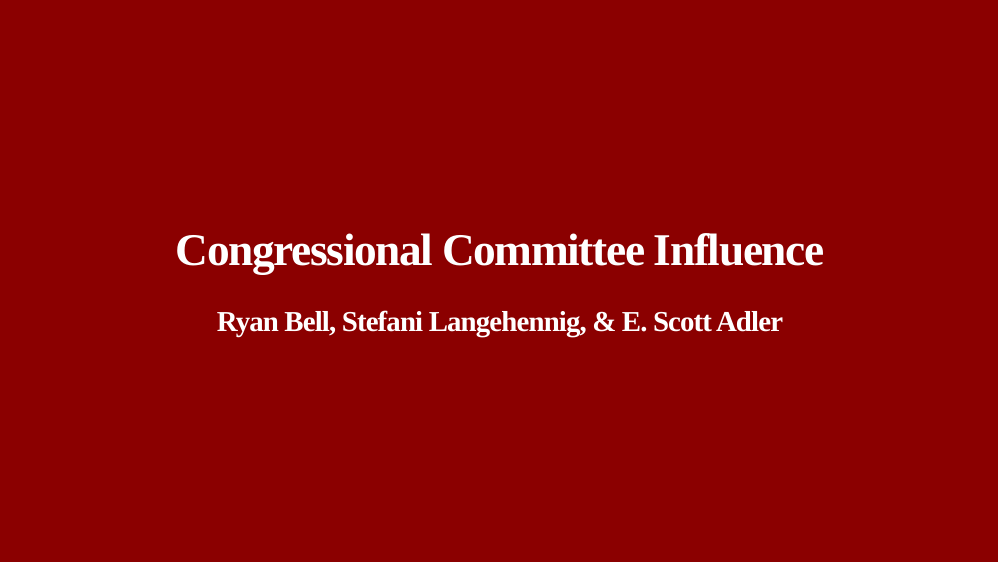
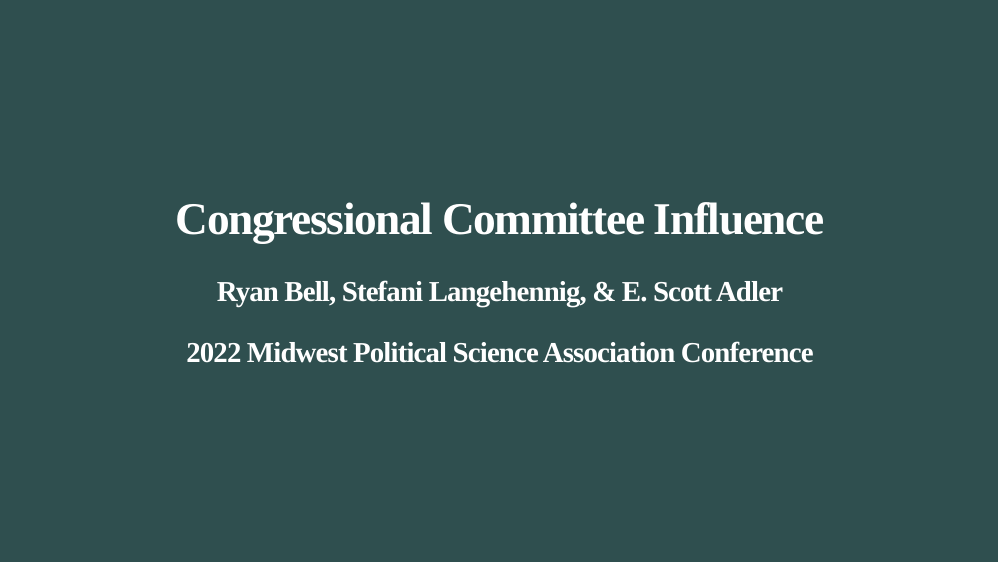
Before and after one commit to steflangehennig/mpsa-2022, an R Markdown document (mpsa-slides.Rmd): page 1 of 2. Rendered offline with R 4.5, knitr and Pandoc, with nearby package versions; the slides are laid out offline by our stand-in for remark.js, each with all of its steps uncovered, in fonts that may differ from those the slides ask for, and without slide numbers, shadows or browser add-ons; colours and fonts come from the style sheet that the author committed, because xaringanthemer is not installed; a font, style sheet, LaTeX package, included part or bibliography that could not be used is replaced or left out.

Commit message:
update readme + css

````diff
--- a/mpsa-slides.Rmd
+++ b/mpsa-slides.Rmd
@@ -2,7 +2,7 @@
 title: "Congressional Committee Influence"
 #subtitle: ""
 author: "Ryan Bell, Stefani Langehennig, & E. Scott Adler"
-#institute: "Daniels College of Business, Univeristy of Denver"
+institute: "2022 Midwest Political Science Association Conference"
 #date: "`r Sys.Date()`"
 output:
   xaringan::moon_reader:
@@ -21,7 +21,7 @@
 
 ```{r xaringan-themer, include=FALSE, warning=FALSE}
 library(xaringanthemer)
-style_mono_accent(base_color = "#8B0000",
+style_mono_accent(base_color = "#2F4F4F",
   header_font_google = google_font("Yanone Kaffeesatz","200","300","400","500","600","700"),
   text_font_google   = google_font("Roboto", "300", "300i","400","500"),
   code_font_google   = google_font("Fira Mono"),
--- a/xaringan-themer.css
+++ b/xaringan-themer.css
@@ -44,20 +44,20 @@
 
   /* Colors */
   --text-color: #272822;
-  --header-color: #8B0000;
+  --header-color: #2F4F4F;
   --background-color: #FFFFFF;
-  --link-color: #8B0000;
-  --text-bold-color: #8B0000;
+  --link-color: #2F4F4F;
+  --text-bold-color: #2F4F4F;
   --code-highlight-color: rgba(255,255,0,0.5);
   --inverse-text-color: #FFFFFF;
-  --inverse-background-color: #8B0000;
+  --inverse-background-color: #2F4F4F;
   --inverse-header-color: #FFFFFF;
-  --inverse-link-color: #8B0000;
-  --title-slide-background-color: #8B0000;
+  --inverse-link-color: #2F4F4F;
+  --title-slide-background-color: #2F4F4F;
   --title-slide-text-color: #FFFFFF;
-  --header-background-color: #8B0000;
+  --header-background-color: #2F4F4F;
   --header-background-text-color: #FFFFFF;
-  --base: #8B0000;
+  --base: #2F4F4F;
   --white: #FFFFFF;
   --black: #272822;
   --red: #f34213;
@@ -107,10 +107,10 @@
 }
 .remark-inline-code {
   font-size: var(--code-inline-font-size);
-  color: #8B0000;
+  color: #2F4F4F;
 }
 .remark-slide-number {
-  color: #8B0000;
+  color: #2F4F4F;
   opacity: 1;
   font-size: 0.9rem;
 }
@@ -158,10 +158,10 @@
   float: left;
 }
 .left-column h2, .left-column h3 {
-  color: #8B000099;
+  color: #2F4F4F99;
 }
 .left-column h2:last-of-type, .left-column h3:last-child {
-  color: #8B0000;
+  color: #2F4F4F;
 }
 .right-column {
   width: 75%;
@@ -183,7 +183,7 @@
   max-width: 100%;
 }
 blockquote {
-  border-left: solid 5px #8B000080;
+  border-left: solid 5px #2F4F4F80;
   padding-left: 1em;
 }
 .remark-slide table {
@@ -198,7 +198,7 @@
   padding: 5px;
 }
 .remark-slide thead, .remark-slide tfoot, .remark-slide tr:nth-child(even) {
-  background: #E7CCCC;
+  background: #D5DBDB;
 }
 table.dataTable tbody {
   background-color: var(--background-color);
@@ -208,7 +208,7 @@
   background-color: var(--background-color);
 }
 table.dataTable.display tbody tr.even {
-  background-color: #E7CCCC;
+  background-color: #D5DBDB;
 }
 table.dataTable.hover tbody tr:hover, table.dataTable.display tbody tr:hover {
   background-color: rgba(255, 255, 255, 0.5);
````
Also changed, not shown: README.md, mpsa-slides.html.
